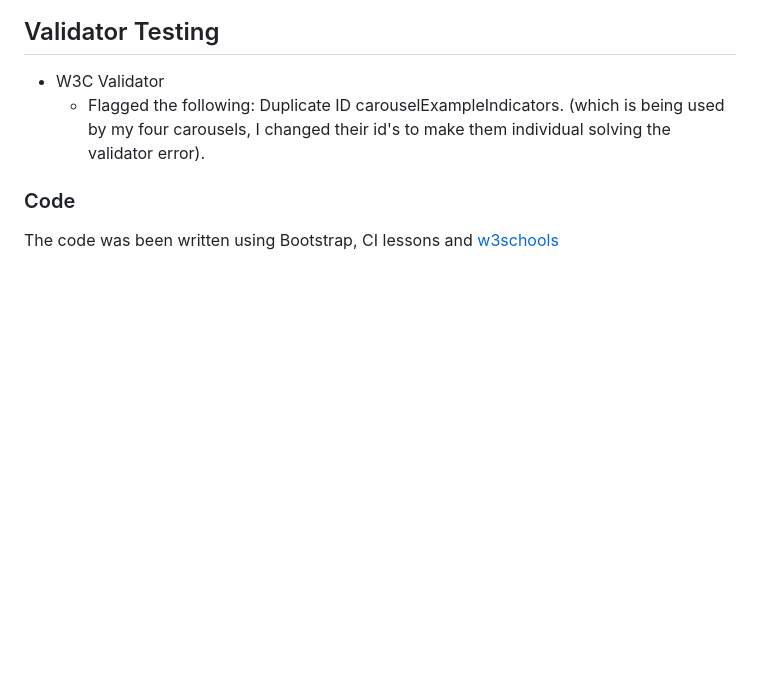
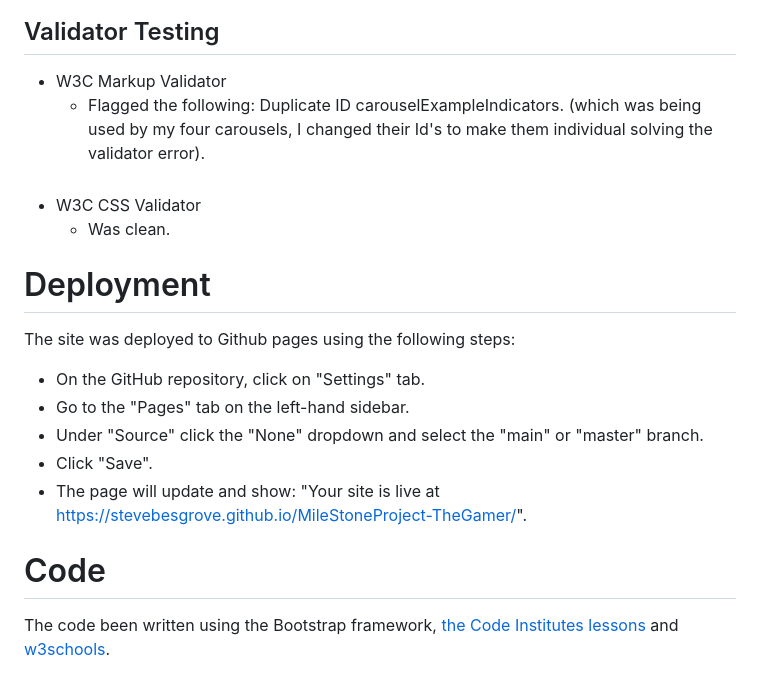
Before and after one commit to SteveBesgrove/MileStoneProject-TheGamer, a Markdown page: README.md, the part around the change printed below. GitHub-like rendering; blank space fills up the shorter version.

Commit message:
added more content to the README.md

```diff
--- a/README.md
+++ b/README.md
@@ -143,12 +136,20 @@ Icons have been sourced from [fontawesome](https://fontawesome.com/).
 ![](https://github.com/SteveBesgrove/MileStoneProject-TheGamer/blob/main/assets/images/LighthouseDesktop.jpg?raw=true)
 
 ## Validator Testing
-- W3C Validator
-  - Flagged the following: Duplicate ID carouselExampleIndicators.  (which is being used by my four carousels, I changed their id's to make them individual solving the validator error).
+- W3C Markup Validator
+  - Flagged the following: Duplicate ID carouselExampleIndicators.  (which was being used by my four carousels, I changed their Id's to make them individual solving the validator error).
+  <br><br>
+- W3C CSS Validator
+  - Was clean.
 
+# Deployment
 
+The site was deployed to Github pages using the following steps:
+- On the GitHub repository, click on "Settings" tab.
+- Go to the "Pages" tab on the left-hand sidebar.
+- Under "Source" click the "None" dropdown and select the "main" or "master" branch.
+- Click "Save".
+- The page will update and show: "Your site is live at https://stevebesgrove.github.io/MileStoneProject-TheGamer/".
 
-
-
-### Code
-The code was been written using Bootstrap, CI lessons and [w3schools](https://www.w3schools.com/)
+# Code
+The code been written using the Bootstrap framework, [the Code Institutes lessons](https://codeinstitute.net/) and [w3schools](https://www.w3schools.com/).
```
Also changed, not shown: other parts of README.md (+10 -17 lines).
